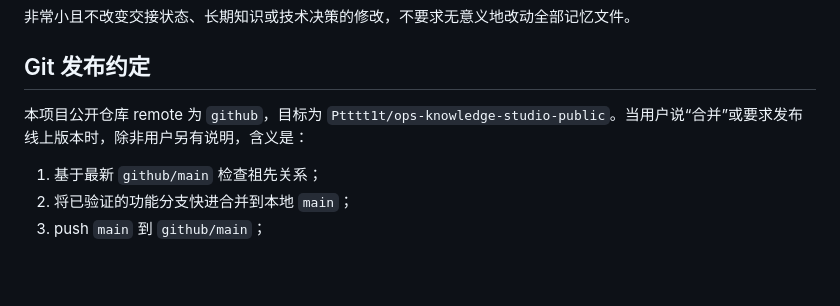
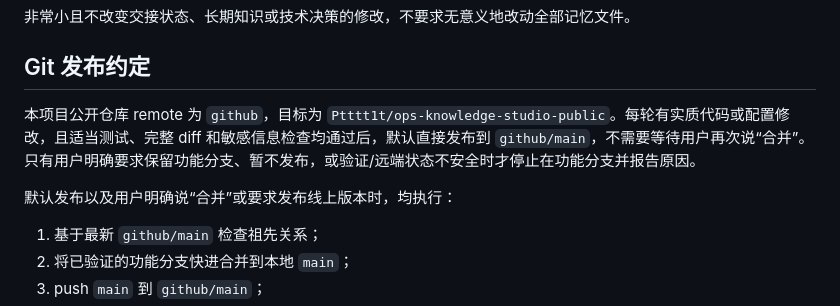
Before and after one commit to Ptttt1t/ops-knowledge-studio-public, a Markdown page: AGENTS.md, the part around the change. Rendered like a GitHub page; blank space fills up the shorter version.

Commit message:
docs: default verified changes to main

```diff
--- a/AGENTS.md
+++ b/AGENTS.md
@@ -50,7 +50,9 @@
 
 ## Git 发布约定
 
-本项目公开仓库 remote 为 `github`，目标为 `Ptttt1t/ops-knowledge-studio-public`。当用户说“合并”或要求发布线上版本时，除非用户另有说明，含义是：
+本项目公开仓库 remote 为 `github`，目标为 `Ptttt1t/ops-knowledge-studio-public`。每轮有实质代码或配置修改，且适当测试、完整 diff 和敏感信息检查均通过后，默认直接发布到 `github/main`，不需要等待用户再次说“合并”。只有用户明确要求保留功能分支、暂不发布，或验证/远端状态不安全时才停止在功能分支并报告原因。
+
+默认发布以及用户明确说“合并”或要求发布线上版本时，均执行：
 
 1. 基于最新 `github/main` 检查祖先关系；
 2. 将已验证的功能分支快进合并到本地 `main`；
```
Also changed, not shown: docs/CODEX_CONTEXT.md (+1 -1 lines), docs/CODEX_HANDOFF.md (+5 -5 lines).
